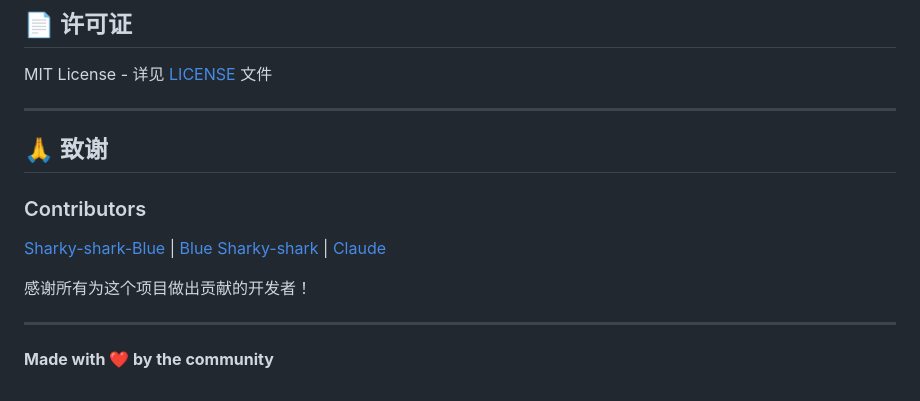
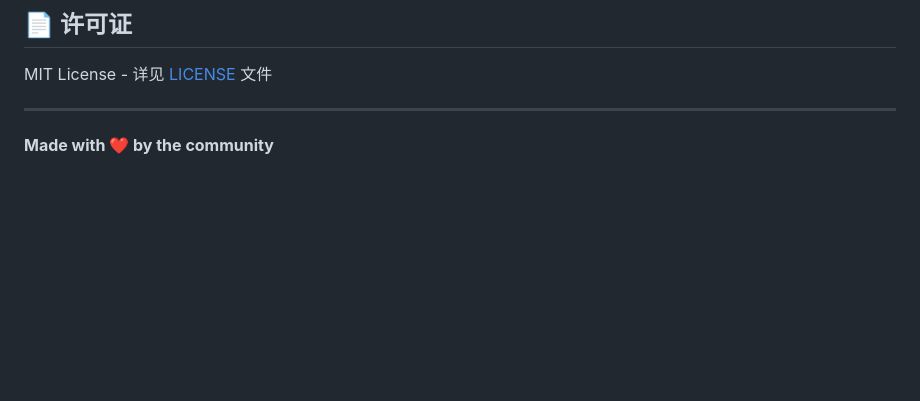
Before and after one commit to Sharky-shark-Blue/WebAI-Bridge, a Markdown page: README.md, the part around the change. GitHub-like rendering; blank space fills up the shorter version.

```diff
--- a/README.md
+++ b/README.md
@@ -218,16 +218,4 @@ MIT License - 详见 [LICENSE](LICENSE) 文件
 
 ---
 
-## 🙏 致谢
-
-### Contributors
-
-<!-- Contributors START -->
-[Sharky-shark-Blue](https://github.com/Sharky-shark-Blue) | [Blue Sharky-shark](https://github.com/Blue-Sharky-shark) | [Claude](https://github.com/anthropics/claude-code)
-<!-- Contributors END -->
-
-感谢所有为这个项目做出贡献的开发者！
-
----
-
 **Made with ❤️ by the community**
```
